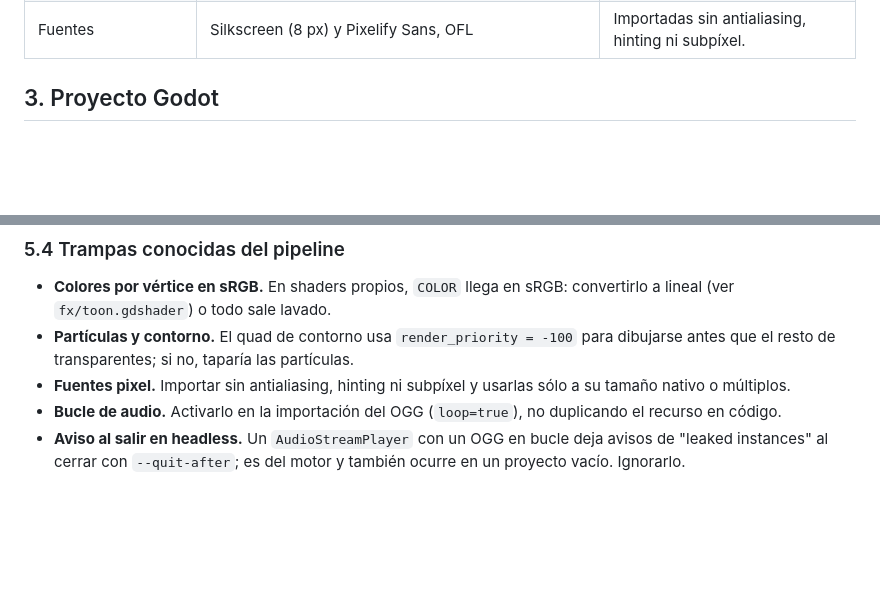
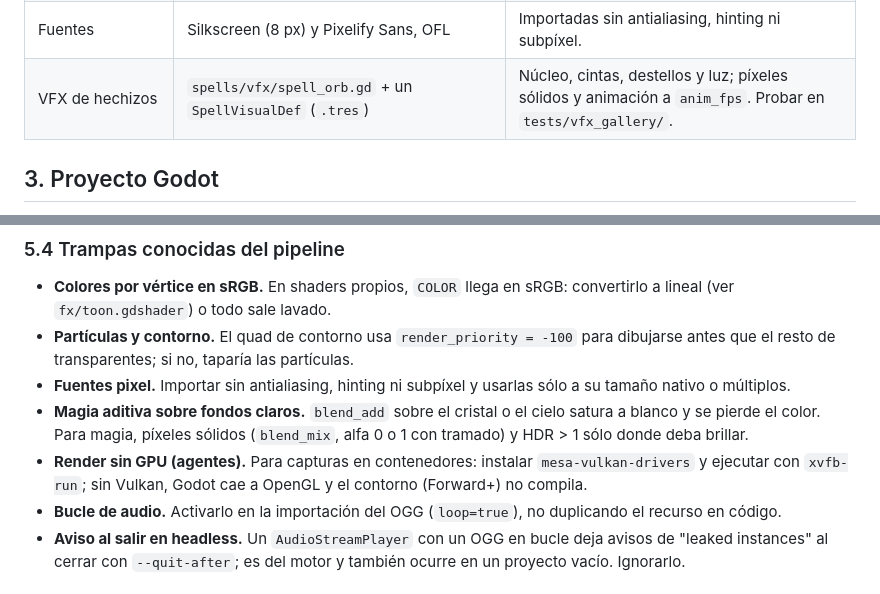
Before and after one commit to Gon-Analista/can-you-destroy-it, a Markdown page: .agents/dev_guidelines.md, 2 parts joined by grey strips. GitHub-like rendering; blank space fills up the shorter version.

```diff
--- a/.agents/dev_guidelines.md
+++ b/.agents/dev_guidelines.md
@@ -49,6 +49,7 @@ Tecnologías ya previstas (validar la versión al integrarlas):
 | Contorno pixel art | `fx/outline.gdshader`: post-proceso de profundidad + normales | Técnica estándar de "3D pixel art" en Godot 4. |
 | SFX del prototipo | `tools/sfx_synth.py` (numpy + scipy + ffmpeg) | Reproducible con semillas fijas. |
 | Fuentes | Silkscreen (8 px) y Pixelify Sans, OFL | Importadas sin antialiasing, hinting ni subpíxel. |
+| VFX de hechizos | `spells/vfx/spell_orb.gd` + un `SpellVisualDef` (`.tres`) | Núcleo, cintas, destellos y luz; píxeles sólidos y animación a `anim_fps`. Probar en `tests/vfx_gallery/`. |
 
 ## 3. Proyecto Godot
 
@@ -178,6 +179,10 @@ sonido y HUD) y la de racha y golpe resonante (GDD 10.4). Si falta una capa, no
 - **Partículas y contorno.** El quad de contorno usa `render_priority = -100` para dibujarse antes que el resto de
   transparentes; si no, taparía las partículas.
 - **Fuentes pixel.** Importar sin antialiasing, hinting ni subpíxel y usarlas sólo a su tamaño nativo o múltiplos.
+- **Magia aditiva sobre fondos claros.** `blend_add` sobre el cristal o el cielo satura a blanco y se pierde el
+  color. Para magia, píxeles sólidos (`blend_mix`, alfa 0 o 1 con tramado) y HDR > 1 sólo donde deba brillar.
+- **Render sin GPU (agentes).** Para capturas en contenedores: instalar `mesa-vulkan-drivers` y ejecutar con
+  `xvfb-run`; sin Vulkan, Godot cae a OpenGL y el contorno (Forward+) no compila.
 - **Bucle de audio.** Activarlo en la importación del OGG (`loop=true`), no duplicando el recurso en código.
 - **Aviso al salir en headless.** Un `AudioStreamPlayer` con un OGG en bucle deja avisos de "leaked instances" al
   cerrar con `--quit-after`; es del motor y también ocurre en un proyecto vacío. Ignorarlo.
```
Also changed, not shown: .agents/project_context.md (+6 -0 lines), CHANGELOG.md (+52 -0 lines), docs/capturas/hechizo_orbe_arcano.png (added), 15 other files.
